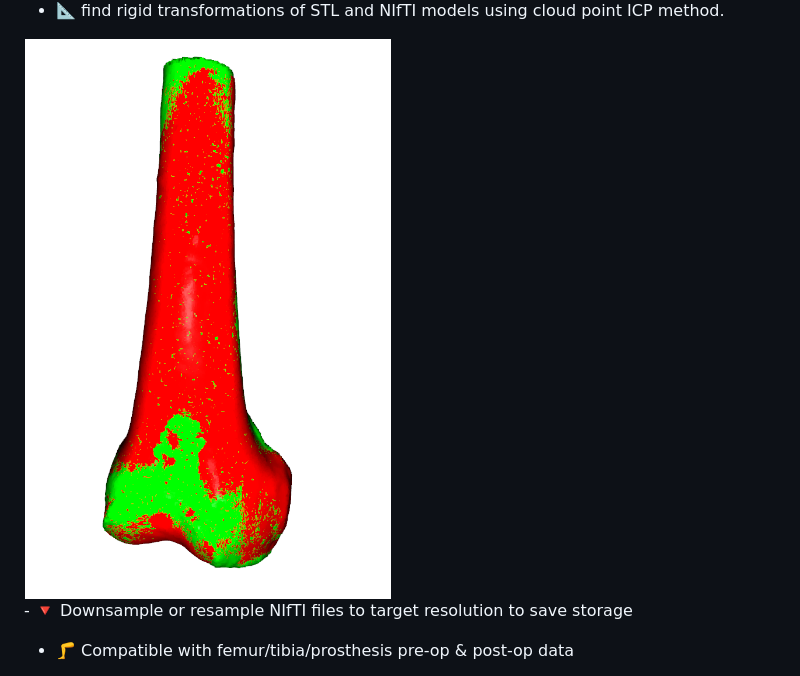
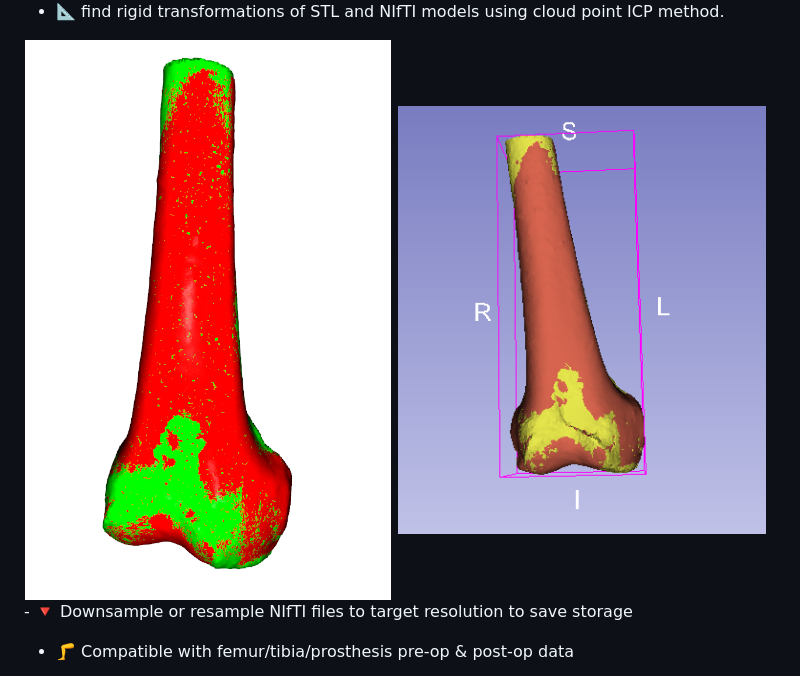
Before and after one commit to wjh19990923/STL-NIfTI-Toolkit, a Markdown page: README.md, the part around the change. GitHub-like rendering; pictures changed too: data/transform_slicer.png (added).

Commit message:
update apply transform model

```diff
--- a/README.md
+++ b/README.md
@@ -17,6 +17,7 @@ A lightweight toolkit for converting, transforming and processing STL and NIfTI
 
 <div style="display: flex; gap: 10px;">
   <img src="data/transform_match.png" width="49%"/>
+  <img src="data/transform_slicer.png" width="49%"/>
 </div>
 - 🔻 Downsample or resample NIfTI files to target resolution to save storage
 
```
Also changed, not shown: 1 other file.
